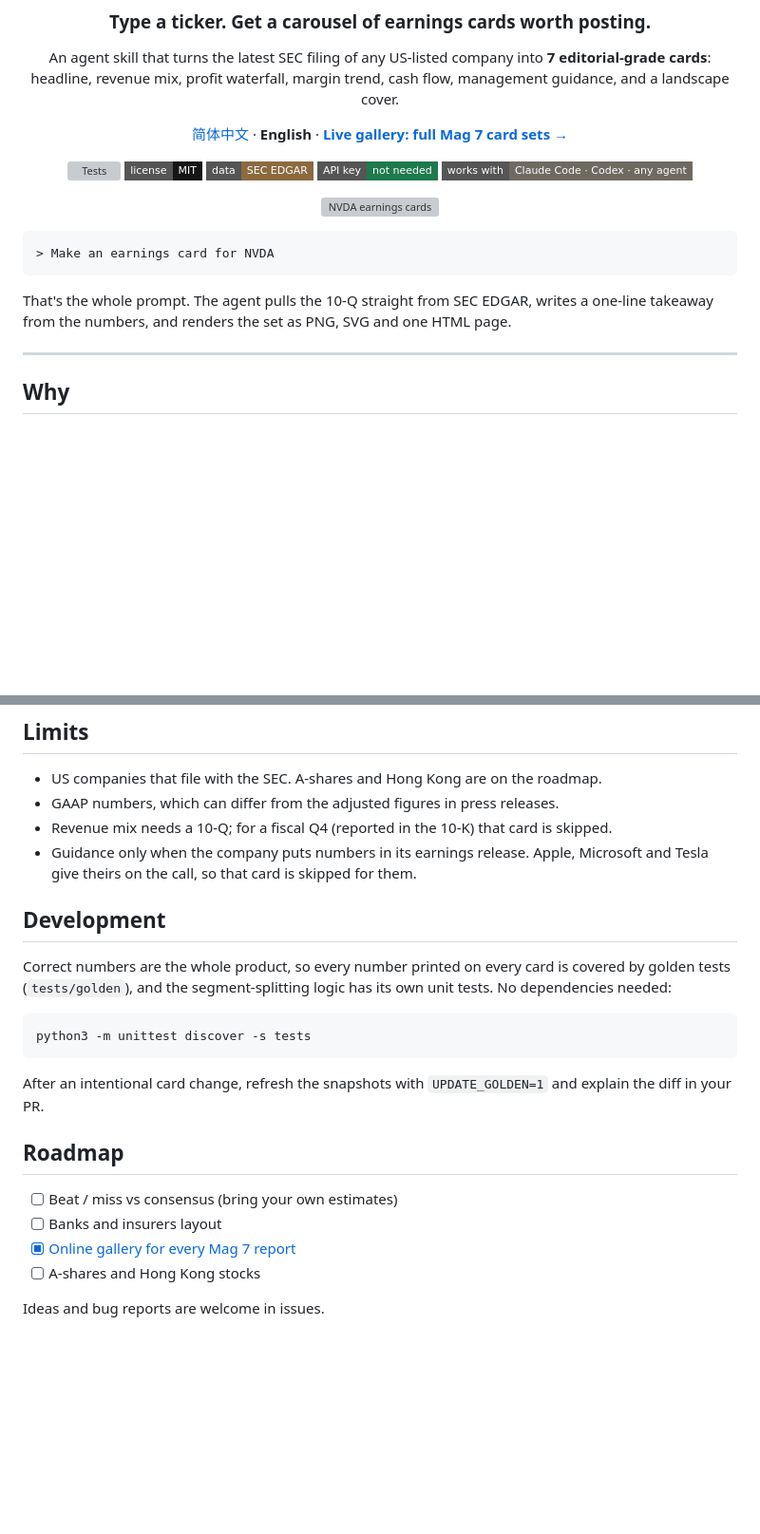
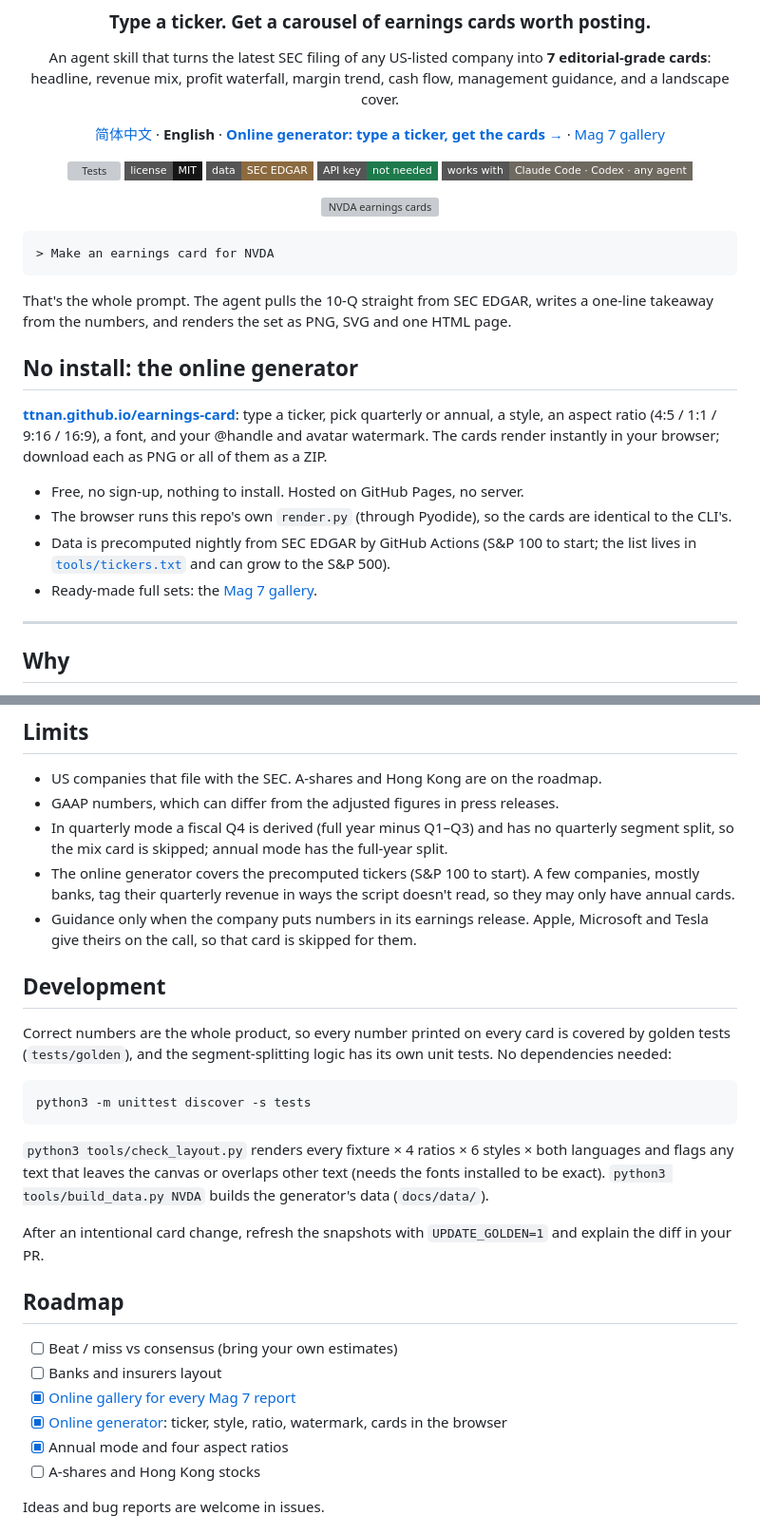
Before and after one commit to TTNAN/earnings-card, a Markdown page: README.en.md, 2 parts joined by grey strips. Shown at 95% size. GitHub-like rendering; badges without logos; blank space fills up the shorter version; grey boxes are pictures that could not be loaded.

````diff
--- a/README.en.md
+++ b/README.en.md
@@ -6,7 +6,7 @@
 
 An agent skill that turns the latest SEC filing of any US-listed company into **7 editorial-grade cards**: headline, revenue mix, profit waterfall, margin trend, cash flow, management guidance, and a landscape cover.
 
-[简体中文](./README.md) · **English** · [**Live gallery: full Mag 7 card sets →**](https://ttnan.github.io/earnings-card/?lang=en)
+[简体中文](./README.md) · **English** · [**Online generator: type a ticker, get the cards →**](https://ttnan.github.io/earnings-card/?ui=en) · [Mag 7 gallery](https://ttnan.github.io/earnings-card/gallery/?lang=en)
 
 ![Tests](https://github.com/TTNAN/earnings-card/actions/workflows/test.yml/badge.svg)
 ![License](https://img.shields.io/badge/license-MIT-151515?style=flat-square)
@@ -23,6 +23,15 @@ An agent skill that turns the latest SEC filing of any US-listed company into **
 ```
 
 That's the whole prompt. The agent pulls the 10-Q straight from SEC EDGAR, writes a one-line takeaway from the numbers, and renders the set as PNG, SVG and one HTML page.
+
+## No install: the online generator
+
+**[ttnan.github.io/earnings-card](https://ttnan.github.io/earnings-card/?ui=en)**: type a ticker, pick quarterly or annual, a style, an aspect ratio (4:5 / 1:1 / 9:16 / 16:9), a font, and your @handle and avatar watermark. The cards render instantly in your browser; download each as PNG or all of them as a ZIP.
+
+- Free, no sign-up, nothing to install. Hosted on GitHub Pages, no server.
+- The browser runs this repo's own `render.py` (through Pyodide), so the cards are identical to the CLI's.
+- Data is precomputed nightly from SEC EDGAR by GitHub Actions (S&P 100 to start; the list lives in [`tools/tickers.txt`](tools/tickers.txt) and can grow to the S&P 500).
+- Ready-made full sets: the [Mag 7 gallery](https://ttnan.github.io/earnings-card/gallery/?lang=en).
 
 ---
 
@@ -140,7 +156,8 @@ ticker ─▶ SEC EDGAR companyfacts ─▶ 8 quarters of GAAP numbers
 
 - US companies that file with the SEC. A-shares and Hong Kong are on the roadmap.
 - GAAP numbers, which can differ from the adjusted figures in press releases.
-- Revenue mix needs a 10-Q; for a fiscal Q4 (reported in the 10-K) that card is skipped.
+- In quarterly mode a fiscal Q4 is derived (full year minus Q1–Q3) and has no quarterly segment split, so the mix card is skipped; annual mode has the full-year split.
+- The online generator covers the precomputed tickers (S&P 100 to start). A few companies, mostly banks, tag their quarterly revenue in ways the script doesn't read, so they may only have annual cards.
 - Guidance only when the company puts numbers in its earnings release. Apple, Microsoft and Tesla give theirs on the call, so that card is skipped for them.
 
 ## Development
@@ -151,13 +168,17 @@ Correct numbers are the whole product, so every number printed on every card is
 python3 -m unittest discover -s tests
 ```
 
+`python3 tools/check_layout.py` renders every fixture × 4 ratios × 6 styles × both languages and flags any text that leaves the canvas or overlaps other text (needs the fonts installed to be exact). `python3 tools/build_data.py NVDA` builds the generator's data (`docs/data/`).
+
 After an intentional card change, refresh the snapshots with `UPDATE_GOLDEN=1` and explain the diff in your PR.
 
 ## Roadmap
 
 - [ ] Beat / miss vs consensus (bring your own estimates)
 - [ ] Banks and insurers layout
-- [x] [Online gallery for every Mag 7 report](https://ttnan.github.io/earnings-card/?lang=en)
+- [x] [Online gallery for every Mag 7 report](https://ttnan.github.io/earnings-card/gallery/?lang=en)
+- [x] [Online generator](https://ttnan.github.io/earnings-card/?ui=en): ticker, style, ratio, watermark, cards in the browser
+- [x] Annual mode and four aspect ratios
 - [ ] A-shares and Hong Kong stocks
 
 Ideas and bug reports are welcome in issues.
````
Also changed, not shown: other parts of README.en.md (+7 -0 lines), README.md (+24 -3 lines), skills/earnings-card/SKILL.md (+4 -2 lines).
